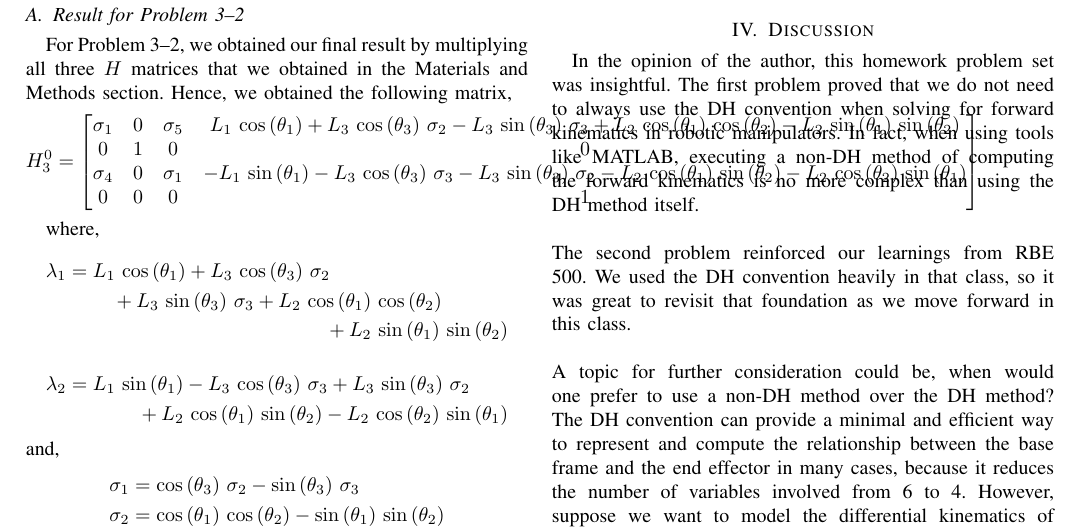
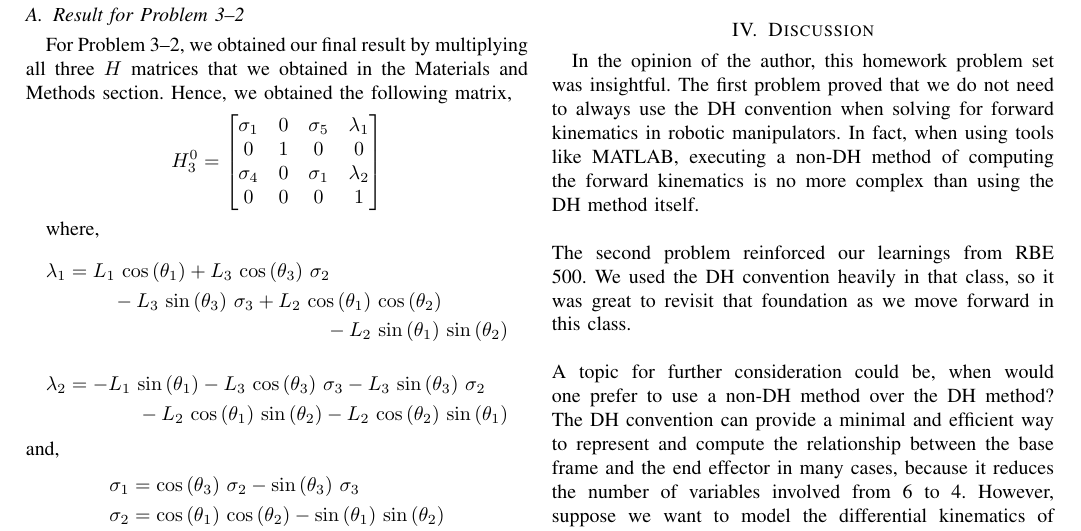
Before and after one commit to arjangupta/rbe501-code, a LaTeX paper (week2/week2.tex): part of page 3 of 4, cut so that both start at the same text. Compiled offline with pdfLaTeX; a LaTeX package or settings file that is missing is left out.

Commit message:
Fix the lambdas for H03

```diff
--- a/week2/week2.tex
+++ b/week2/week2.tex
@@ -305,19 +305,19 @@ matrix,
 \[
     H^0_3 =
     \begin{bmatrix}
-        \sigma_1  & 0 & \sigma_5  & L_1 \,\cos \left(\theta_1 \right)+L_3 \,\cos \left(\theta_3 \right)\,\sigma_2 -L_3 \,\sin \left(\theta_3 \right)\,\sigma_3 +L_2 \,\cos \left(\theta_1 \right)\,\cos \left(\theta_2 \right)-L_2 \,\sin \left(\theta_1 \right)\,\sin \left(\theta_2 \right)\\
+        \sigma_1  & 0 & \sigma_5  & \lambda_1\\
         0 & 1 & 0 & 0\\
-        \sigma_4  & 0 & \sigma_1  & -L_1 \,\sin \left(\theta_1 \right)-L_3 \,\cos \left(\theta_3 \right)\,\sigma_3 -L_3 \,\sin \left(\theta_3 \right)\,\sigma_2 -L_2 \,\cos \left(\theta_1 \right)\,\sin \left(\theta_2 \right)-L_2 \,\cos \left(\theta_2 \right)\,\sin \left(\theta_1 \right)\\
+        \sigma_4  & 0 & \sigma_1  & \lambda_2\\
         0 & 0 & 0 & 1
     \end{bmatrix}
 \]
 
 where,
 \begin{multline*}
-    \lambda_1 = L_1 \,\cos \left(\theta_1 \right)+L_3 \,\cos \left(\theta_3 \right)\,\sigma_2 \\+L_3 \,\sin \left(\theta_3 \right)\,\sigma_3 +L_2 \,\cos \left(\theta_1 \right)\,\cos \left(\theta_2 \right)\\+L_2 \,\sin \left(\theta_1 \right)\,\sin \left(\theta_2 \right)
+    \lambda_1 = L_1 \,\cos \left(\theta_1 \right)+L_3 \,\cos \left(\theta_3 \right)\,\sigma_2 \\-L_3 \,\sin \left(\theta_3 \right)\,\sigma_3 +L_2 \,\cos \left(\theta_1 \right)\,\cos \left(\theta_2 \right)\\-L_2 \,\sin \left(\theta_1 \right)\,\sin \left(\theta_2 \right)
 \end{multline*}
 \begin{multline*}
-    \lambda_2 = L_1 \,\sin \left(\theta_1 \right)-L_3 \,\cos \left(\theta_3 \right)\,\sigma_3 +L_3 \,\sin \left(\theta_3 \right)\,\sigma_2 \\+L_2 \,\cos \left(\theta_1 \right)\,\sin \left(\theta_2 \right)-L_2 \,\cos \left(\theta_2 \right)\,\sin \left(\theta_1 \right)
+    \lambda_2 = -L_1 \,\sin \left(\theta_1 \right)-L_3 \,\cos \left(\theta_3 \right)\,\sigma_3 -L_3 \,\sin \left(\theta_3 \right)\,\sigma_2\\ -L_2 \,\cos \left(\theta_1 \right)\,\sin \left(\theta_2 \right)-L_2 \,\cos \left(\theta_2 \right)\,\sin \left(\theta_1 \right)
 \end{multline*}
 and,
 \begin{align*}
```
Also changed, not shown: week2/week2.pdf.
